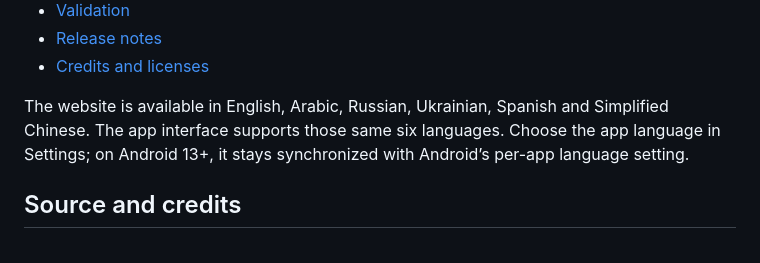
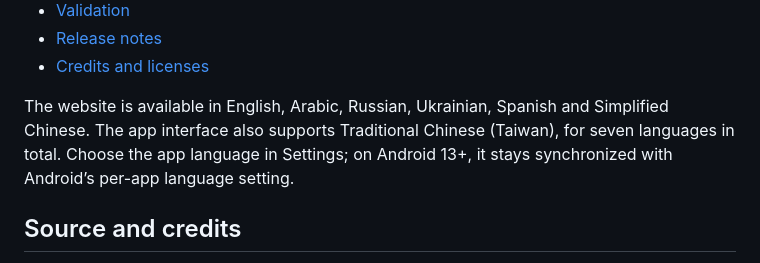
Before and after one commit to Huozzzy/DiPlay-Leapmotor-C10, a Markdown page: README.md, the part around the change. GitHub-like rendering.

Commit message:
Document Traditional Chinese app interface support
Updated language support information in README.

```diff
--- a/README.md
+++ b/README.md
@@ -60,7 +60,7 @@ BYD DiLink 4.0 / Android 10 clean-install validation result.
 - [Release notes](CHANGELOG.md)
 - [Credits and licenses](docs/THIRD_PARTY_NOTICES.md)
 
-The website is available in English, Arabic, Russian, Ukrainian, Spanish and Simplified Chinese. The app interface supports those same six languages. Choose the app language in Settings; on Android 13+, it stays synchronized with Android’s per-app language setting.
+The website is available in English, Arabic, Russian, Ukrainian, Spanish and Simplified Chinese. The app interface also supports Traditional Chinese (Taiwan), for seven languages in total. Choose the app language in Settings; on Android 13+, it stays synchronized with Android’s per-app language setting.
 
 ## Source and credits
 
```
